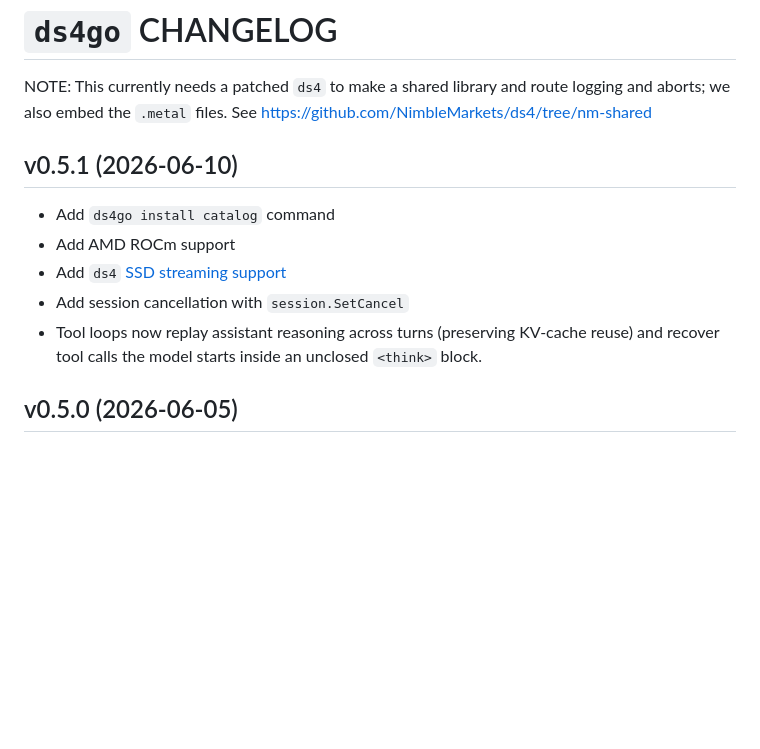
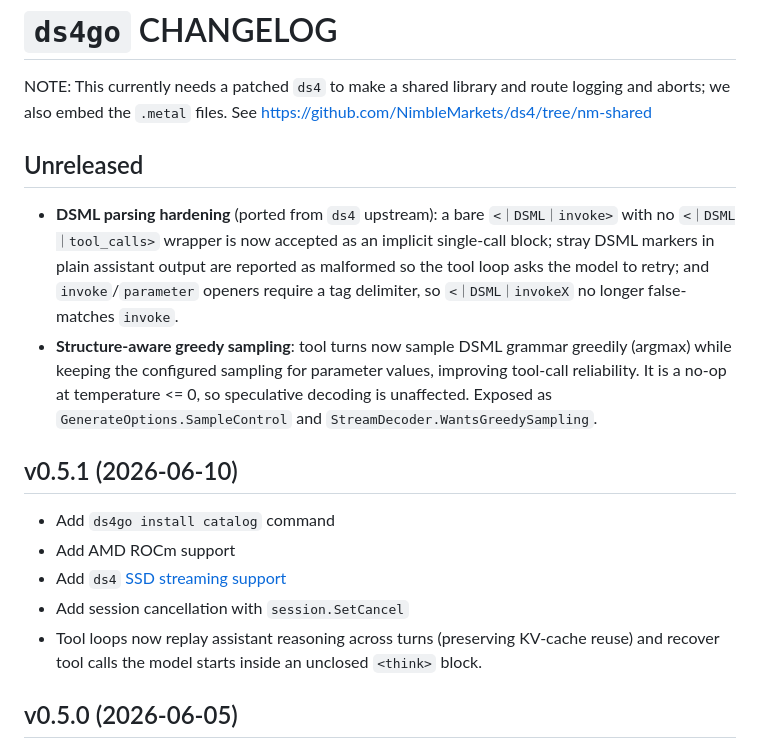
Before and after one commit to NimbleMarkets/ds4go, a Markdown page: CHANGELOG.md, the part around the change. Drawn GitHub-style; blank space fills up the shorter version.

Commit message:
docs: add roadmap with edit-tool port from ds4
docs(changelog): note DSML parsing hardening and greedy sampling

```diff
--- a/CHANGELOG.md
+++ b/CHANGELOG.md
@@ -1,6 +1,11 @@
 # `ds4go` CHANGELOG
 
 NOTE: This currently needs a patched `ds4` to make a shared library and route logging and aborts; we also embed the `.metal` files.   See https://github.com/NimbleMarkets/ds4/tree/nm-shared
+
+## Unreleased
+
+ * **DSML parsing hardening** (ported from `ds4` upstream): a bare `<｜DSML｜invoke>` with no `<｜DSML｜tool_calls>` wrapper is now accepted as an implicit single-call block; stray DSML markers in plain assistant output are reported as malformed so the tool loop asks the model to retry; and `invoke`/`parameter` openers require a tag delimiter, so `<｜DSML｜invokeX` no longer false-matches `invoke`.
+ * **Structure-aware greedy sampling**: tool turns now sample DSML grammar greedily (argmax) while keeping the configured sampling for parameter values, improving tool-call reliability. It is a no-op at temperature <= 0, so speculative decoding is unaffected. Exposed as `GenerateOptions.SampleControl` and `StreamDecoder.WantsGreedySampling`.
 
 ## v0.5.1 (2026-06-10)
 
@@ -8,8 +13,7 @@ NOTE: This currently needs a patched `ds4` to make a shared library and route lo
  * Add AMD ROCm support
  * Add `ds4` [SSD streaming support](https://github.com/antirez/ds4#pro-on-128gb-macbooks)
  * Add session cancellation with `session.SetCancel`
- * Tool loops now replay assistant reasoning across turns (preserving KV-cache reuse) and recover tool calls the model starts inside an
-  unclosed `<think>` block.
+ * Tool loops now replay assistant reasoning across turns (preserving KV-cache reuse) and recover tool calls the model starts inside an unclosed `<think>` block.
 
 ## v0.5.0 (2026-06-05)
 
```
Also changed, not shown: docs/ROADMAP.md (added, +31 -0 lines).
